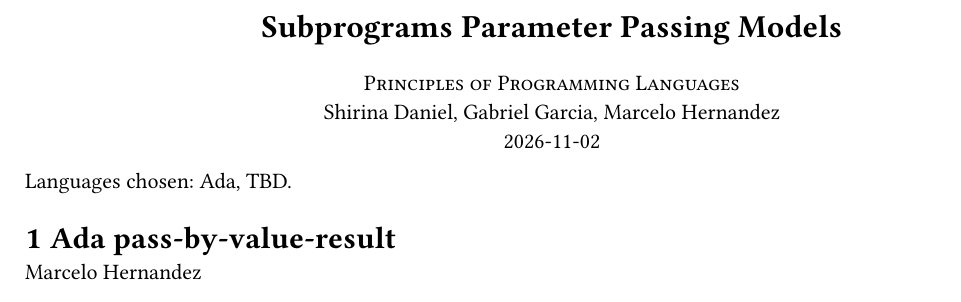
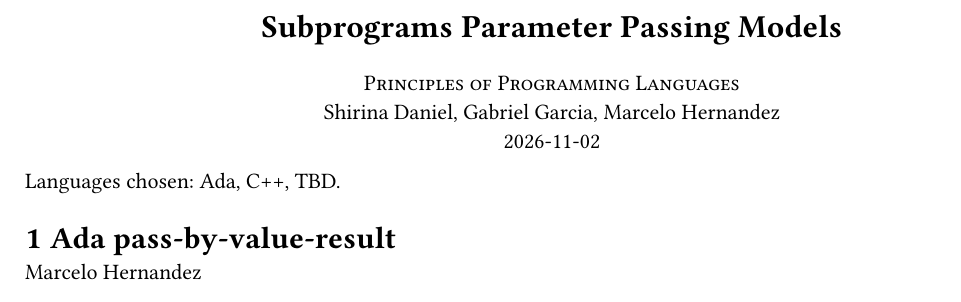
Before and after one commit to FIU-COP-4555-Team-B/assignment3, a Typst document (doc/main.typ): part of page 1 of 2, cut so that both start at the same text. Compiled offline with Typst 0.15; a missing font is replaced by an installed copy or a similar font.

Commit message:
doc: forgot to add C++ to list of langs

```diff
--- a/doc/main.typ
+++ b/doc/main.typ
@@ -19,7 +19,7 @@
   #datetime.today().display()
 ]
 
-Languages chosen: Ada, TBD.
+Languages chosen: Ada, C++, TBD.
 
 = Ada pass-by-value-result
 
```
